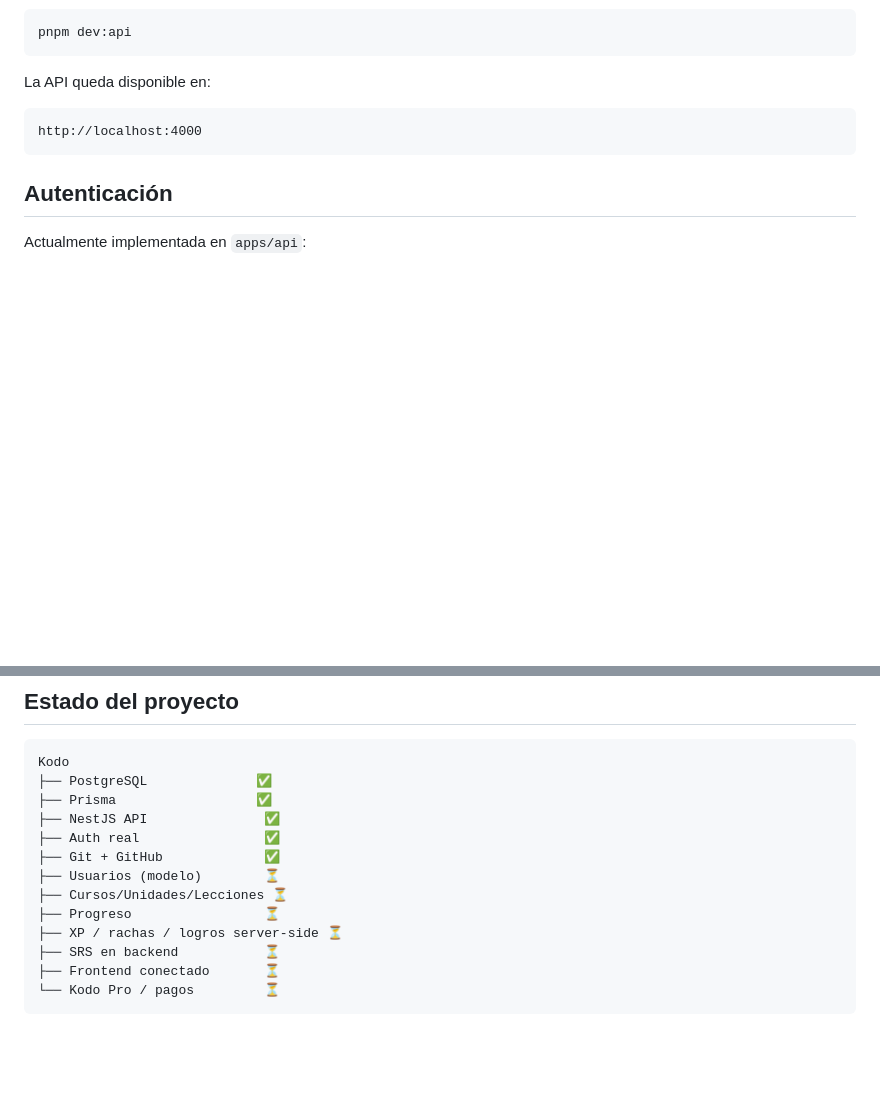
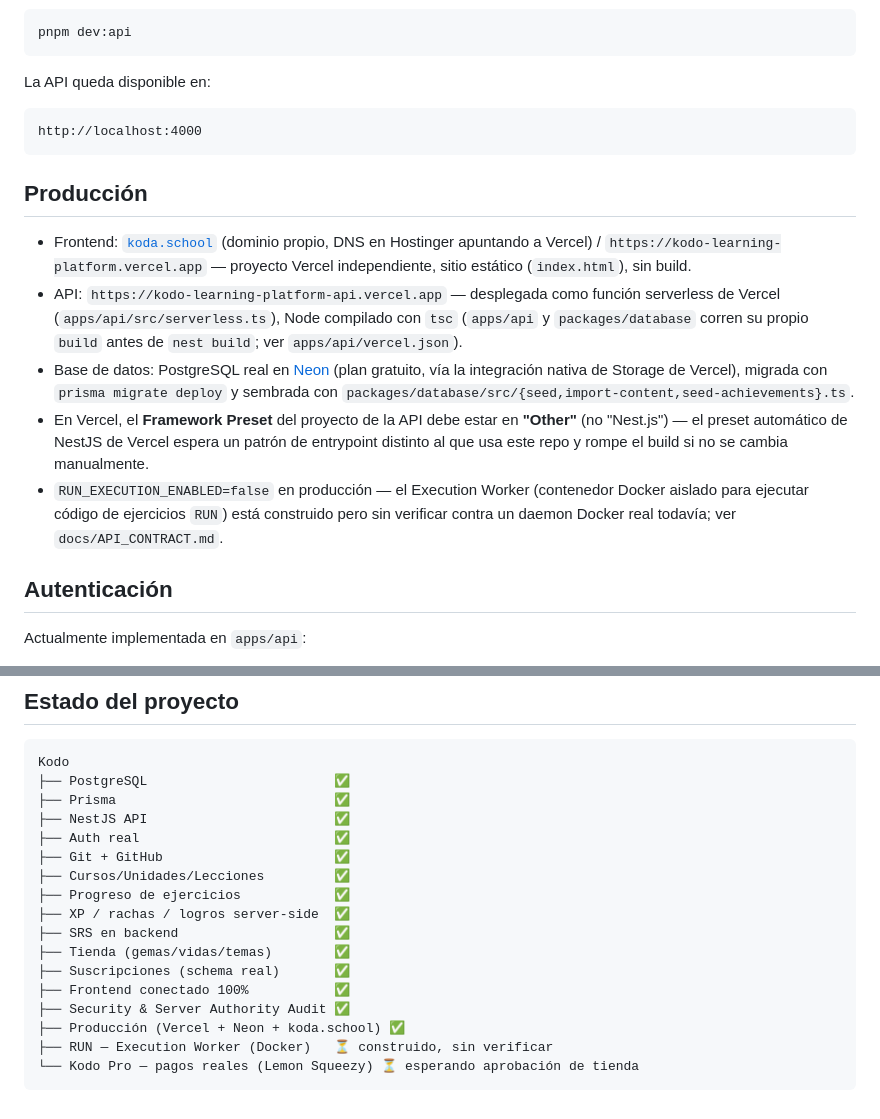
Before and after one commit to yefrin1628/kodo-learning-platform, a Markdown page: README.md, 2 parts joined by grey strips. Rendered like a GitHub page; blank space fills up the shorter version.

Commit message:
docs: document the real production deployment (Vercel, Neon, koda.school)
README and API_CONTRACT were still describing a pre-deployment state
(no production URLs, no mention of Vercel/Neon at all, a project
status checklist several blocks out of date). Brings both current:
real URLs, the Framework Preset "Other" gotcha for anyone recreating
the Vercel project, TRUST_PROXY now set, and an updated status table.

Co-Authored-By: Claude Sonnet 5 <noreply@anthropic.com>

````diff
--- a/README.md
+++ b/README.md
@@ -105,6 +105,14 @@ La API queda disponible en:
 http://localhost:4000
 ```
 
+## Producción
+
+- Frontend: [`koda.school`](https://koda.school) (dominio propio, DNS en Hostinger apuntando a Vercel) / `https://kodo-learning-platform.vercel.app` — proyecto Vercel independiente, sitio estático (`index.html`), sin build.
+- API: `https://kodo-learning-platform-api.vercel.app` — desplegada como función serverless de Vercel (`apps/api/src/serverless.ts`), Node compilado con `tsc` (`apps/api` y `packages/database` corren su propio `build` antes de `nest build`; ver `apps/api/vercel.json`).
+- Base de datos: PostgreSQL real en [Neon](https://neon.tech) (plan gratuito, vía la integración nativa de Storage de Vercel), migrada con `prisma migrate deploy` y sembrada con `packages/database/src/{seed,import-content,seed-achievements}.ts`.
+- En Vercel, el **Framework Preset** del proyecto de la API debe estar en **"Other"** (no "Nest.js") — el preset automático de NestJS de Vercel espera un patrón de entrypoint distinto al que usa este repo y rompe el build si no se cambia manualmente.
+- `RUN_EXECUTION_ENABLED=false` en producción — el Execution Worker (contenedor Docker aislado para ejecutar código de ejercicios `RUN`) está construido pero sin verificar contra un daemon Docker real todavía; ver `docs/API_CONTRACT.md`.
+
 ## Autenticación
 
 Actualmente implementada en `apps/api`:
@@ -121,16 +129,20 @@ Contraseñas con `bcrypt` (nunca en texto plano). Refresh tokens de alta entrop
 
 ```
 Kodo
-├── PostgreSQL              ✅
-├── Prisma                  ✅
-├── NestJS API               ✅
-├── Auth real                ✅
-├── Git + GitHub             ✅
-├── Usuarios (modelo)        ⏳
-├── Cursos/Unidades/Lecciones ⏳
-├── Progreso                 ⏳
-├── XP / rachas / logros server-side ⏳
-├── SRS en backend           ⏳
-├── Frontend conectado       ⏳
-└── Kodo Pro / pagos         ⏳
+├── PostgreSQL                        ✅
+├── Prisma                            ✅
+├── NestJS API                        ✅
+├── Auth real                         ✅
+├── Git + GitHub                      ✅
+├── Cursos/Unidades/Lecciones         ✅
+├── Progreso de ejercicios            ✅
+├── XP / rachas / logros server-side  ✅
+├── SRS en backend                    ✅
+├── Tienda (gemas/vidas/temas)        ✅
+├── Suscripciones (schema real)       ✅
+├── Frontend conectado 100%           ✅
+├── Security & Server Authority Audit ✅
+├── Producción (Vercel + Neon + koda.school) ✅
+├── RUN — Execution Worker (Docker)   ⏳ construido, sin verificar
+└── Kodo Pro — pagos reales (Lemon Squeezy) ⏳ esperando aprobación de tienda
 ```
````
Also changed, not shown: docs/API_CONTRACT.md (+4 -1 lines).
